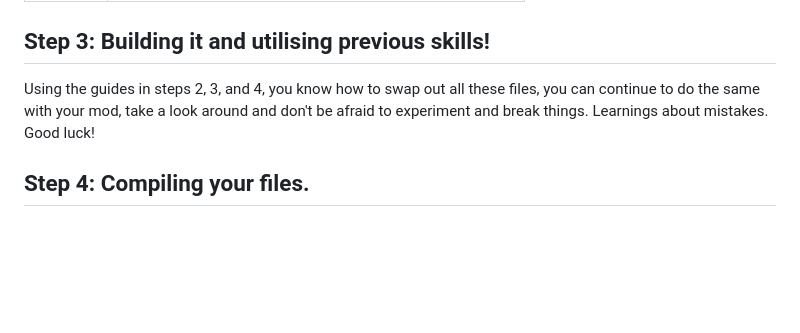
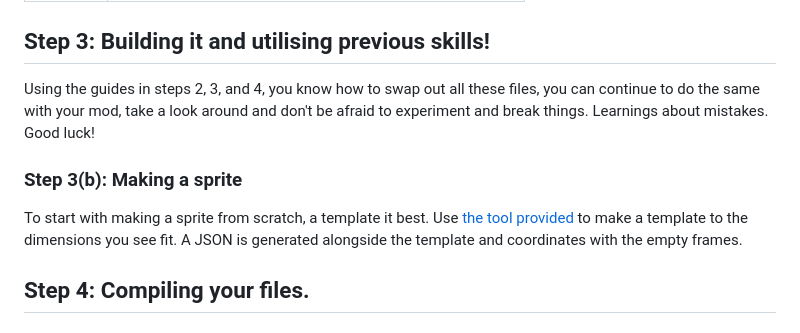
Before and after one commit to sealldeveloper/incredibox-modding-docs, a Markdown page: 5. Creating a mod/README.md, the part around the change. Rendered like a GitHub page; blank space fills up the shorter version.

```diff
--- a/5. Creating a mod/README.md
+++ b/5. Creating a mod/README.md
@@ -73,5 +73,8 @@ Starting with a mod skeleton helps with starting, I recommend starting with some
 ## Step 3: Building it and utilising previous skills!
 Using the guides in steps 2, 3, and 4, you know how to swap out all these files, you can continue to do the same with your mod, take a look around and don't be afraid to experiment and break things. Learnings about mistakes. Good luck!
 
+### Step 3(b): Making a sprite
+To start with making a sprite from scratch, a template it best. Use [the tool provided](https://github.com/sealldeveloper/incredibox-modding-docs/tree/main/Tools/PoloTemplateGenerator) to make a template to the dimensions you see fit. A JSON is generated alongside the template and coordinates with the empty frames.
+
 ## Step 4: Compiling your files.
 ### [Windows](https://github.com/sealldeveloper/incredibox-modding-docs/blob/main/1.%20Decompilation/README.md#step-3-compilation)
```
